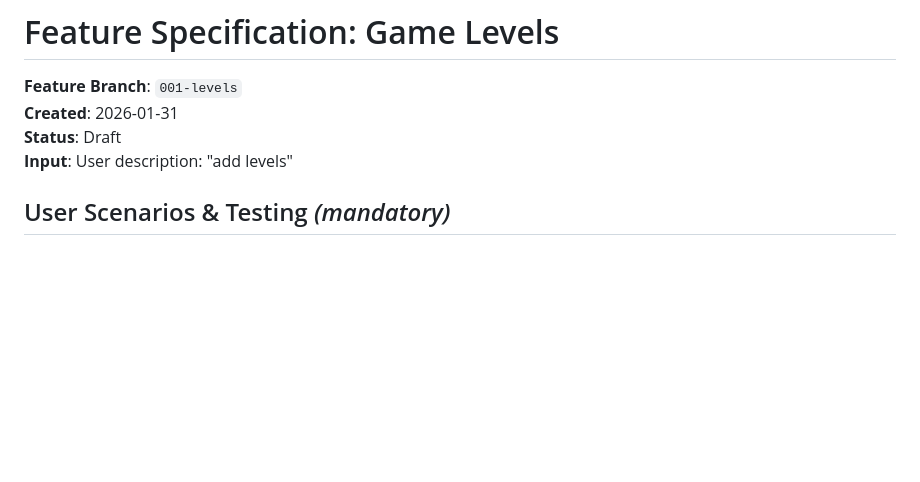
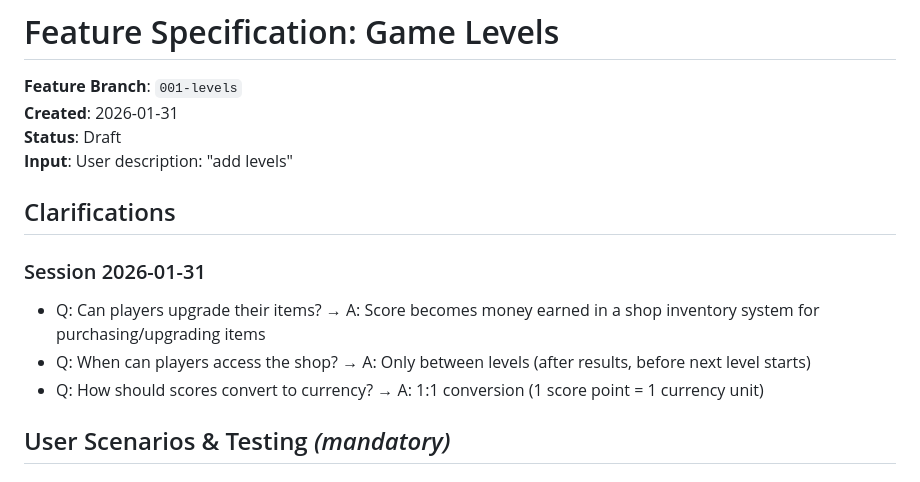
Before and after one commit to remarkablegames/spa-day, a Markdown page: specs/001-levels/spec.md, the part around one of its changes. Drawn GitHub-style; blank space fills up the shorter version.

```diff
--- a/specs/001-levels/spec.md
+++ b/specs/001-levels/spec.md
@@ -4,6 +4,14 @@
 **Created**: 2026-01-31
 **Status**: Draft
 **Input**: User description: "add levels"
+
+## Clarifications
+
+### Session 2026-01-31
+
+- Q: Can players upgrade their items? → A: Score becomes money earned in a shop inventory system for purchasing/upgrading items
+- Q: When can players access the shop? → A: Only between levels (after results, before next level starts)
+- Q: How should scores convert to currency? → A: 1:1 conversion (1 score point = 1 currency unit)
 
 ## User Scenarios & Testing _(mandatory)_
 
```
Also changed, not shown: other parts of specs/001-levels/spec.md (+24 -0 lines), 1 other file.
